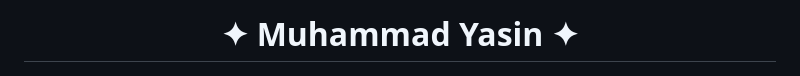
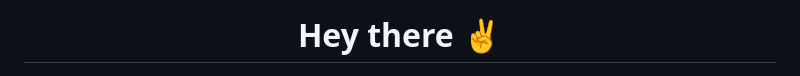
Before and after one commit to Malfurra/Malfurra, a Markdown page: readme.md, the part around the change. Drawn GitHub-style.

```diff
--- a/readme.md
+++ b/readme.md
@@ -1,6 +1,6 @@
 <div align="center">
 
-  # ✦ Muhammad Yasin ✦
+  # Hey there ✌️
   <img width="490" alt="Banner" src="banner.png" />
 
 > *"Ingin menjadi AI Engineer namun hobi vibe coding."*
```
